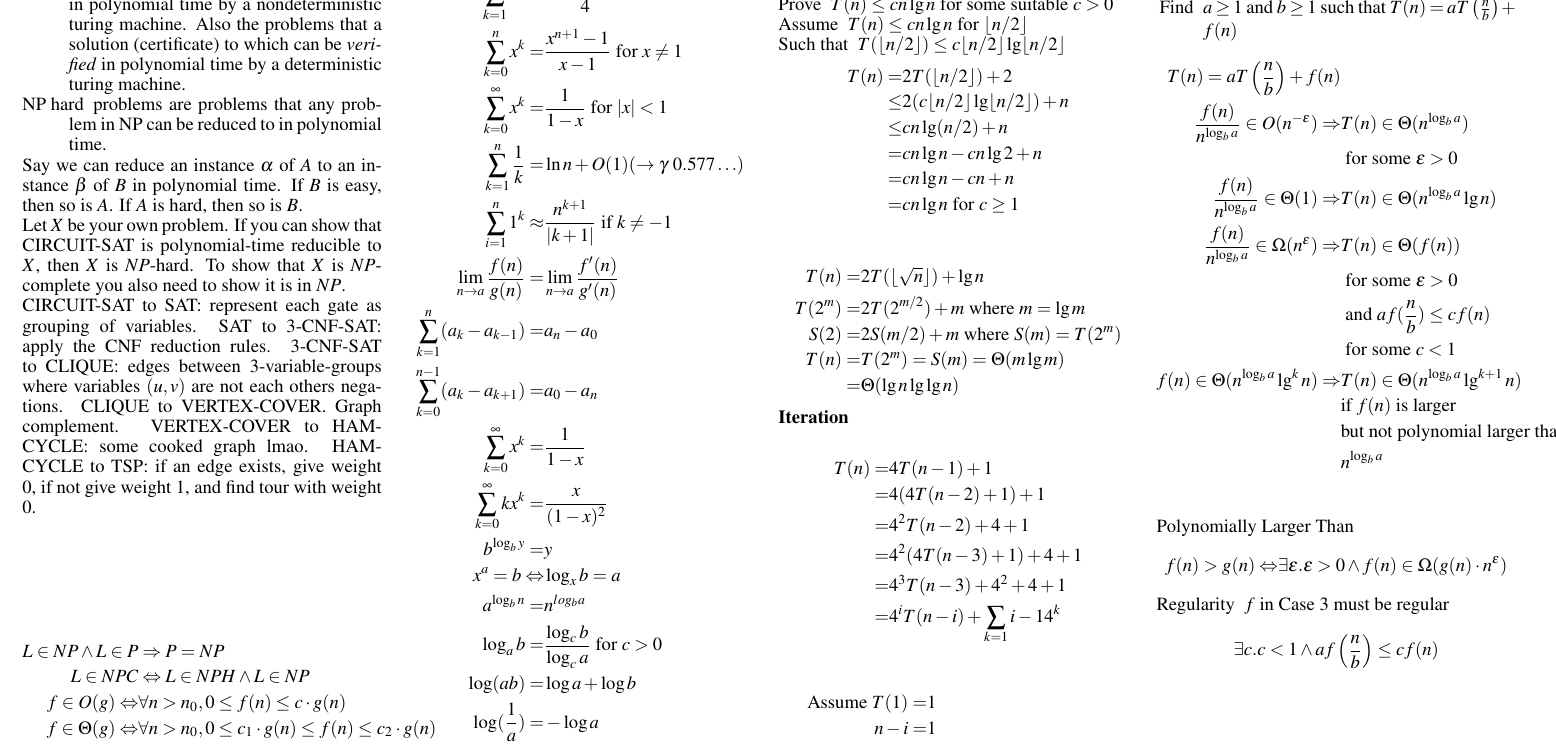
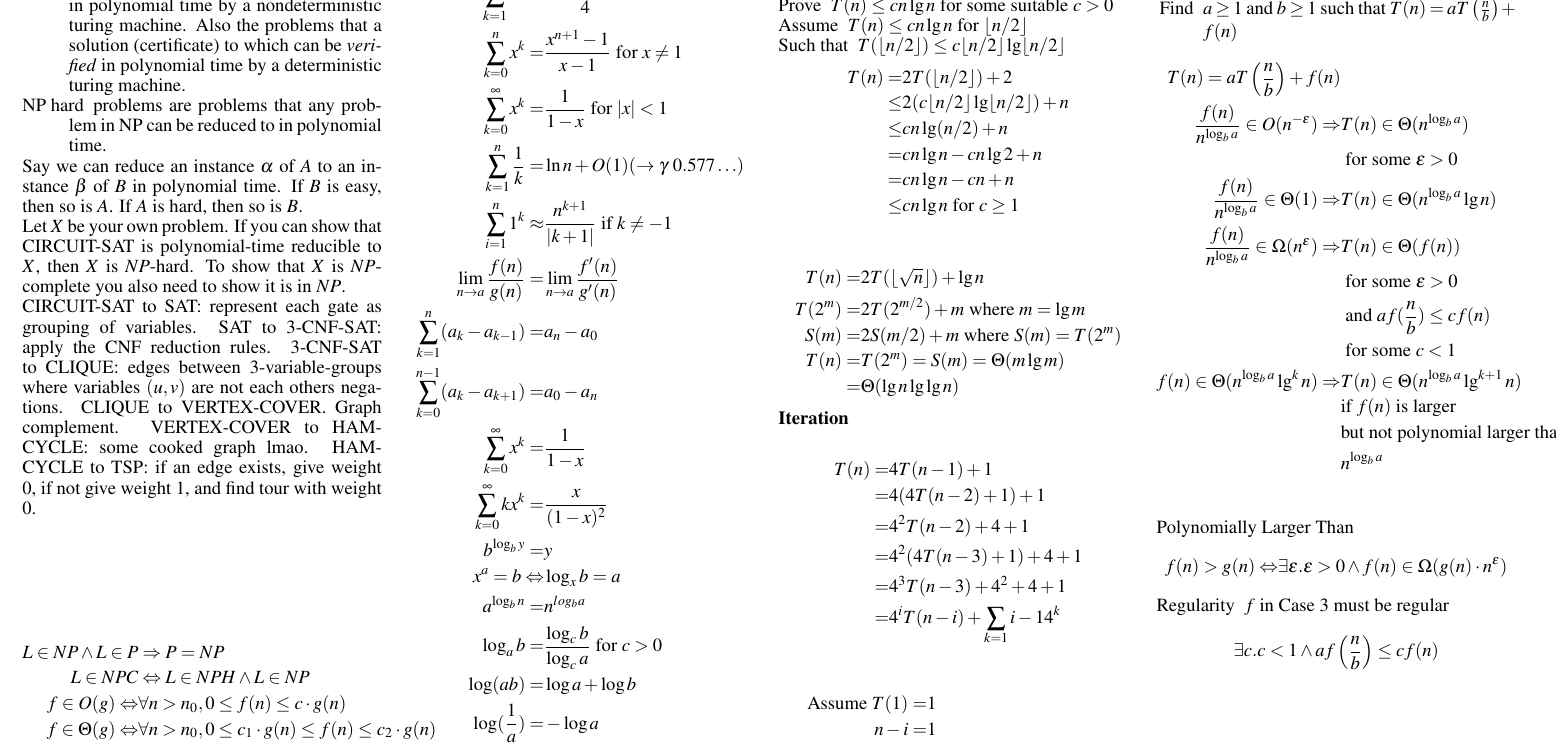
Before and after one commit to ashfordneil/exam-notes, a LaTeX document (COMP4500.tex): part of page 2 of 2, cut so that both start at the same text. Compiled offline with pdfLaTeX.

Commit message:
Fix mistakes

```diff
--- a/COMP4500.tex
+++ b/COMP4500.tex
@@ -304,12 +304,12 @@ T(n) =& 2T(\lfloor n / 2 \rfloor) + 2\\
      \leq& cn \lg(n /2) + n\\
      =& cn \lg n - cn \lg 2 + n\\
      =& cn \lg n - cn + n\\
-     =&  cn \lg n \text{ for } c \geq 1\\
+     \leq&  cn \lg n \text{ for } c \geq 1\\
 \end{align*}
 \begin{align*}
     T(n) =& 2T(\lfloor \sqrt{n} \rfloor) + \lg n\\
     T(2^m) =& 2T(2^{m/2}) + m \text{ where } m = \lg m\\
-    S(2) =& 2S(m / 2) + m \text{ where } S(m) = T(2^m)\\
+    S(m) =& 2S(m / 2) + m \text{ where } S(m) = T(2^m)\\
     T(n) =& T(2^m) = S(m) = \Theta(m \lg m)\\
         =& \Theta(\lg n \lg \lg n)
 \end{align*}
```
